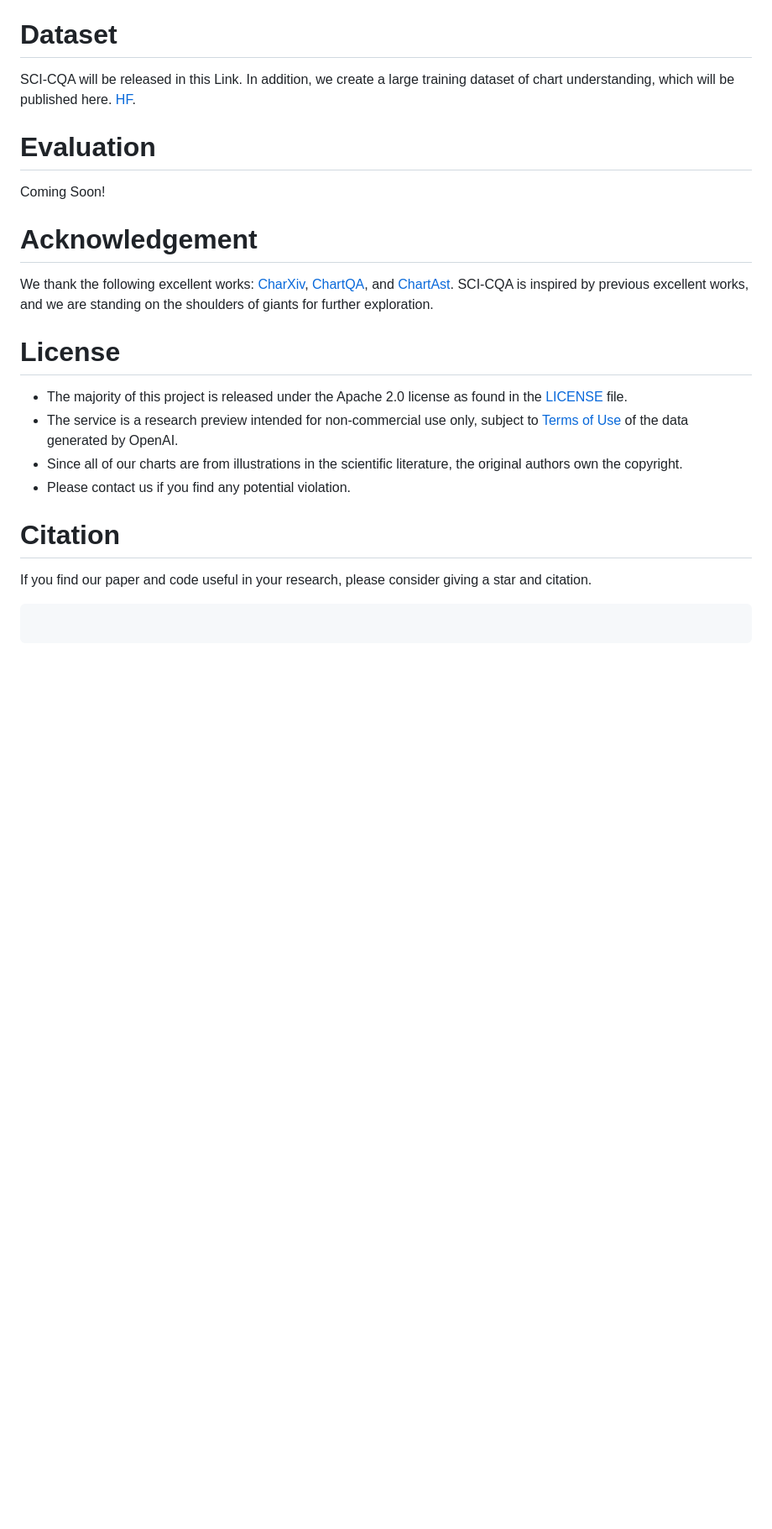
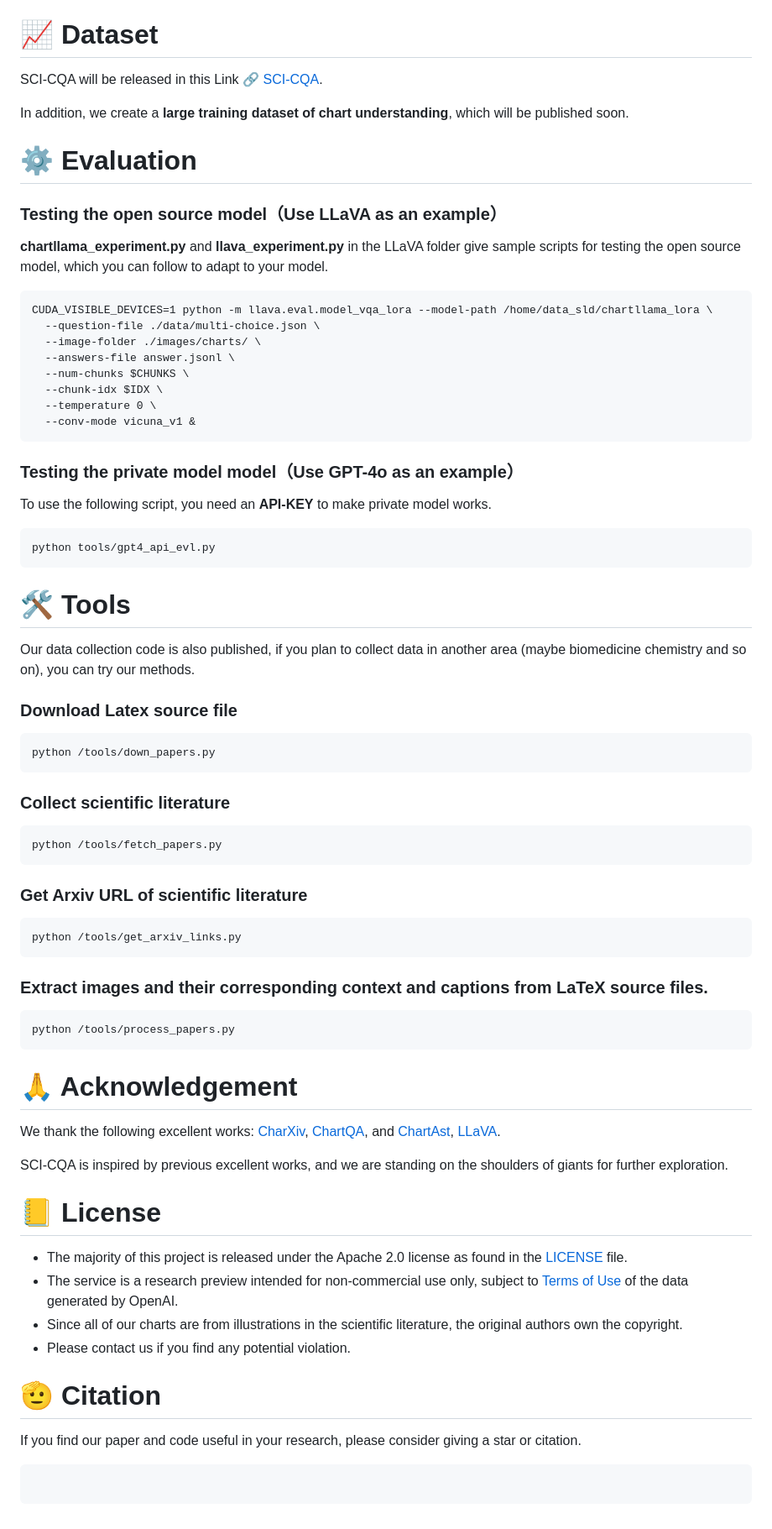
Before and after one commit to lydonShen/SCI-CQA, a Markdown page: README.md, the part around one of its changes. Shown at 84% size. Rendered like a GitHub page; blank space fills up the shorter version.

````diff
--- a/README.md
+++ b/README.md
@@ -26,34 +26,71 @@ SCI-CQA address the limitations of current benchmarks and provide a more robust
 
 
 
-# Dataset
+# 📈 Dataset
 
-SCI-CQA will be released in this Link. In addition, we create a large training dataset of chart understanding, which will be published here. [HF](https://huggingface.co/datasets/lyndons1/SCI-CQA).
+SCI-CQA will be released in this Link 🔗 [SCI-CQA](https://huggingface.co/datasets/lyndons1/SCI-CQA).
+
+In addition, we create a **large training dataset of chart understanding**, which will be published soon.
 
 
 
-# Evaluation
-Coming Soon!
+# ⚙️ Evaluation
+### Testing the open source model（Use LLaVA as an example）
+
+**chartllama_experiment.py** and **llava_experiment.py** in the LLaVA folder give sample scripts for testing the open source model, which you can follow to adapt to your model.
+
+    CUDA_VISIBLE_DEVICES=1 python -m llava.eval.model_vqa_lora --model-path /home/data_sld/chartllama_lora \
+      --question-file ./data/multi-choice.json \
+      --image-folder ./images/charts/ \
+      --answers-file answer.jsonl \
+      --num-chunks $CHUNKS \
+      --chunk-idx $IDX \
+      --temperature 0 \
+      --conv-mode vicuna_v1 &
+
+### Testing the private model model（Use GPT-4o as an example）
+
+To use the following script, you need an **API-KEY** to make private model works.
+
+    python tools/gpt4_api_evl.py
+
+# 🛠️ Tools
+Our data collection code is also published, if you plan to collect data in another area (maybe biomedicine
+chemistry and so on), you can try our methods.
+
+### Download Latex source file
+
+    python /tools/down_papers.py
+
+### Collect scientific literature
+
+    python /tools/fetch_papers.py
+
+### Get Arxiv URL of scientific literature
+
+    python /tools/get_arxiv_links.py
+
+### Extract images and their corresponding context and captions from LaTeX source files.
+
+    python /tools/process_papers.py
+
+# 🙏 Acknowledgement
+
+We thank the following excellent works: [CharXiv](https://github.com/princeton-nlp/CharXiv), [ChartQA](https://arxiv.org/abs/2203.10244), and [ChartAst](https://github.com/OpenGVLab/ChartAst), [LLaVA](https://llava-vl.github.io/).
+
+SCI-CQA is inspired by previous excellent works, and we are standing on the shoulders of giants for further exploration.
 
 
 
-
-
-# Acknowledgement
-
-We thank the following excellent works: [CharXiv](https://github.com/princeton-nlp/CharXiv), [ChartQA](https://arxiv.org/abs/2203.10244), and [ChartAst](https://github.com/OpenGVLab/ChartAst). SCI-CQA is inspired by previous excellent works, and we are standing on the shoulders of giants for further exploration.
-
-
-
-#  License
+# 📒 License
 * The majority of this project is released under the Apache 2.0 license as found in the [LICENSE](https://github.com/ShawnHuang497/BiRD/blob/main/LICENSE) file.
 * The service is a research preview intended for non-commercial use only, subject to [Terms of Use](https://openai.com/policies/terms-of-use) of the data generated by OpenAI.
 * Since all of our charts are from illustrations in the scientific literature, the original authors own the copyright.
 * Please contact us if you find any potential violation.
 
 
-#  Citation
-If you find our paper and code useful in your research, please consider giving a star and citation.
+# 🫡 Citation
+If you find our paper and code useful in your research, please consider giving a star or citation.
 
 ```BibTeX
 
````
Also changed, not shown: other parts of README.md (+2 -2 lines).
